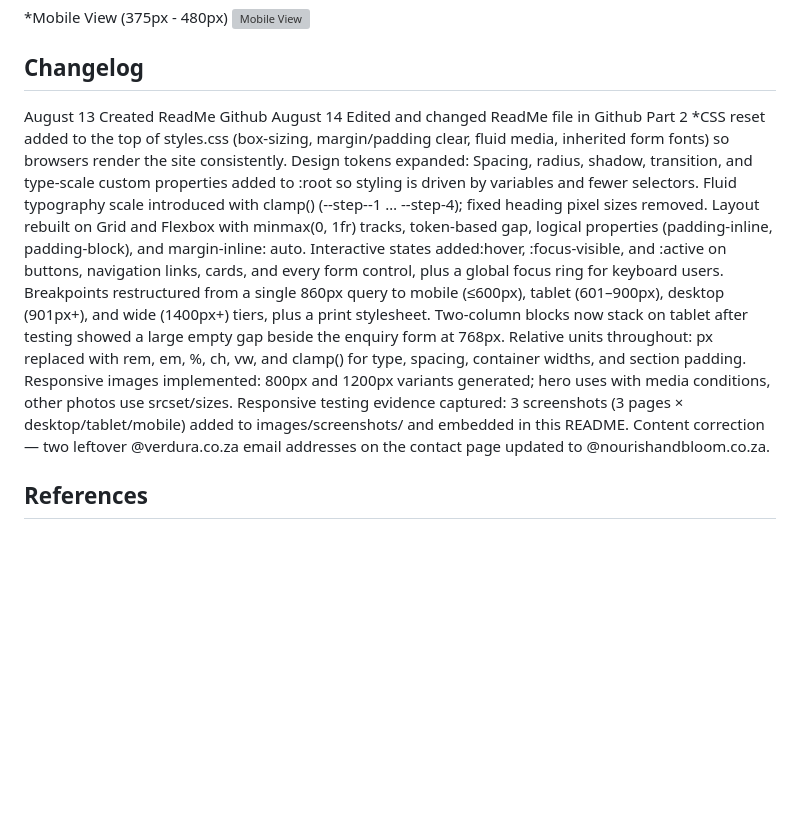
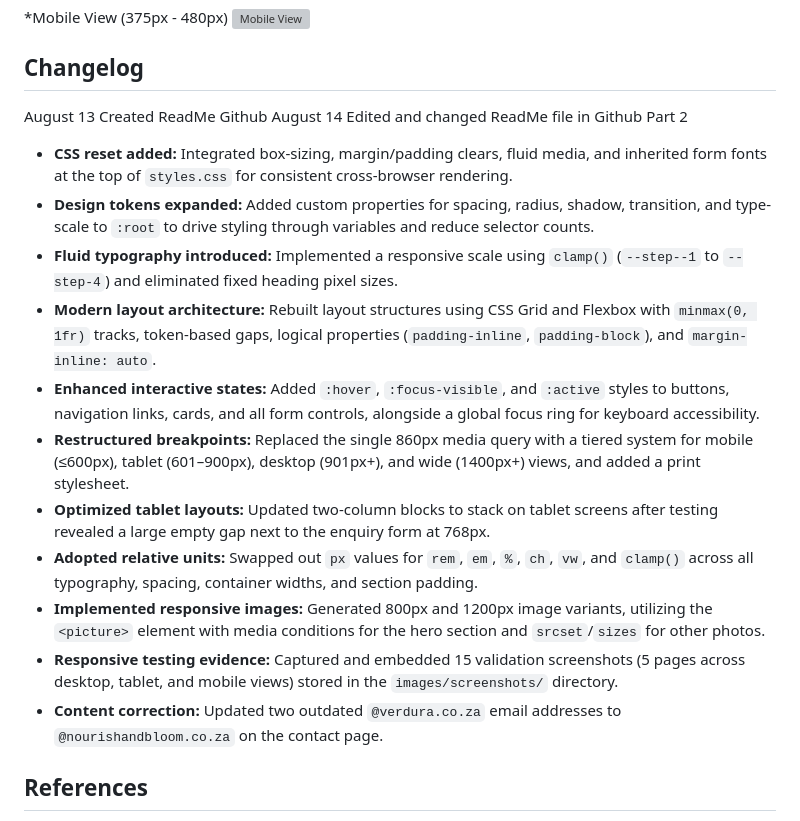
Before and after one commit to Thandeka-M05/Nourish-And-Bloom-Web-development, a Markdown page: README.md, the part around the change. Drawn GitHub-style; blank space fills up the shorter version; grey boxes are pictures that could not be loaded.

Commit message:
Revise changelog with detailed CSS updates and fixes
Updated the changelog with detailed descriptions of recent CSS improvements, responsive design implementations, and content corrections.

```diff
--- a/README.md
+++ b/README.md
@@ -118,17 +118,17 @@ widths use '%' and minmax(0, 1fr), and text measure uses 'ch' ('max-width:
 August 13 Created ReadMe Github
 August 14 Edited and changed ReadMe file in Github
 Part 2
-*CSS reset added to the top of styles.css (box-sizing, margin/padding clear, fluid media, inherited form fonts) so browsers render the site consistently.
-Design tokens expanded: Spacing, radius, shadow, transition, and type-scale custom properties added to :root so styling is driven by variables and fewer selectors.
-Fluid typography scale introduced with clamp() (--step--1 … --step-4); fixed heading pixel sizes removed.
-Layout rebuilt on Grid and Flexbox with minmax(0, 1fr) tracks, token-based gap, logical properties (padding-inline, padding-block), and margin-inline: auto.
-Interactive states added:hover, :focus-visible, and :active on buttons, navigation links, cards, and every form control, plus a global focus ring for keyboard users.
-Breakpoints restructured from a single 860px query to mobile (≤600px), tablet (601–900px), desktop (901px+), and wide (1400px+) tiers, plus a print stylesheet.
-Two-column blocks now stack on tablet after testing showed a large empty gap beside the enquiry form at 768px.
-Relative units throughout: px replaced with rem, em, %, ch, vw, and clamp() for type, spacing, container widths, and section padding.
-Responsive images implemented: 800px and 1200px variants generated; hero uses <picture> with media conditions, other photos use srcset/sizes.
-Responsive testing evidence captured: 3 screenshots (3 pages × desktop/tablet/mobile) added to images/screenshots/ and embedded in this README.
-Content correction — two leftover @verdura.co.za email addresses on the contact page updated to @nourishandbloom.co.za.
+- **CSS reset added:** Integrated box-sizing, margin/padding clears, fluid media, and inherited form fonts at the top of `styles.css` for consistent cross-browser rendering.
+- **Design tokens expanded:** Added custom properties for spacing, radius, shadow, transition, and type-scale to `:root` to drive styling through variables and reduce selector counts.
+- **Fluid typography introduced:** Implemented a responsive scale using `clamp()` (`--step--1` to `--step-4`) and eliminated fixed heading pixel sizes.
+- **Modern layout architecture:** Rebuilt layout structures using CSS Grid and Flexbox with `minmax(0, 1fr)` tracks, token-based gaps, logical properties (`padding-inline`, `padding-block`), and `margin-inline: auto`.
+- **Enhanced interactive states:** Added `:hover`, `:focus-visible`, and `:active` styles to buttons, navigation links, cards, and all form controls, alongside a global focus ring for keyboard accessibility.
+- **Restructured breakpoints:** Replaced the single 860px media query with a tiered system for mobile (≤600px), tablet (601–900px), desktop (901px+), and wide (1400px+) views, and added a print stylesheet.
+- **Optimized tablet layouts:** Updated two-column blocks to stack on tablet screens after testing revealed a large empty gap next to the enquiry form at 768px.
+- **Adopted relative units:** Swapped out `px` values for `rem`, `em`, `%`, `ch`, `vw`, and `clamp()` across all typography, spacing, container widths, and section padding.
+- **Implemented responsive images:** Generated 800px and 1200px image variants, utilizing the `<picture>` element with media conditions for the hero section and `srcset`/`sizes` for other photos.
+- **Responsive testing evidence:** Captured and embedded 15 validation screenshots (5 pages across desktop, tablet, and mobile views) stored in the `images/screenshots/` directory.
+- **Content correction:** Updated two outdated `@verdura.co.za` email addresses to `@nourishandbloom.co.za` on the contact page.
 
 ## References
 Afrihost, 2026. Shared web hosting packages. [online] Available at: https://www.afrihost.com [Accessed 12 August 2026].
```
